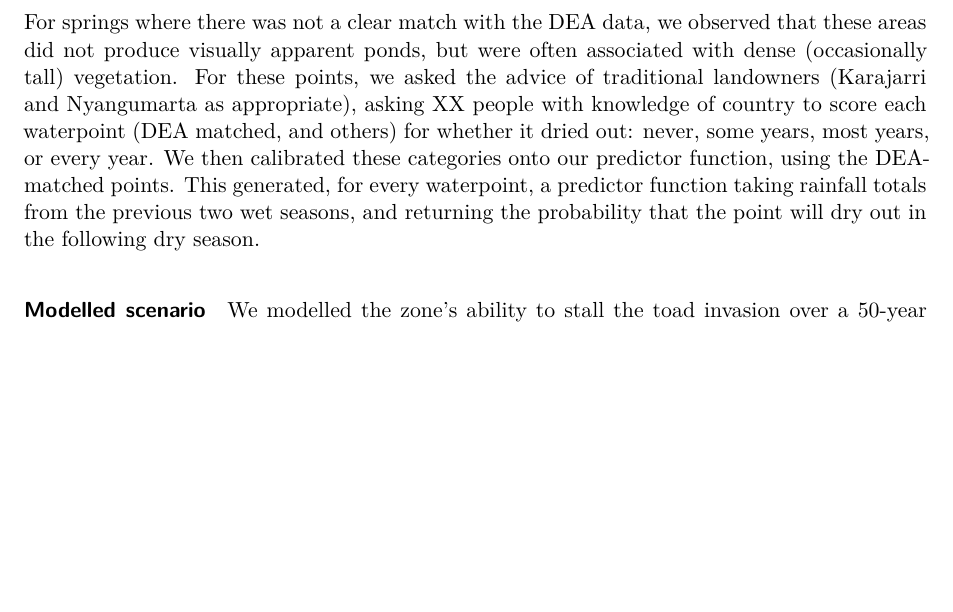
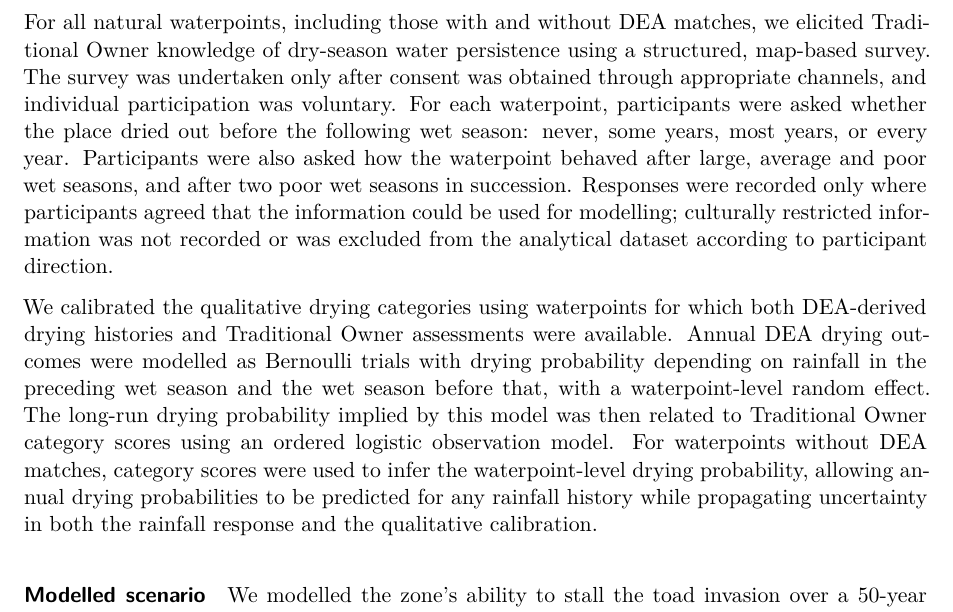
Before and after one commit to PopBiolGen/TCZ-sims, a Quarto document (ms/tcz-optimisation-methods.qmd): part of page 4 of 6, cut at the place of the change, the shorter picture padded with empty space. Rendered offline with R 4.5, knitr and Pandoc in place of Quarto, then LaTeX, with nearby package versions.

Commit message:
update methods description

```diff
--- a/ms/tcz-optimisation-methods.qmd
+++ b/ms/tcz-optimisation-methods.qmd
@@ -47,7 +47,9 @@ Although the Geosciences Australia data is probably sufficient for broad scale m
 
 We treated springs as places that will dry with some probability in any given year. This reflects the reality on the ground, where the depth of the water table fluctuates seasonally, and where some of the springs have not been opened by Indigenous custodians for many years and so are no longer apparent on the surface. To understand drying probability we took two complementary approaches. First, we cross-referenced spring locations against waterpoints identified by the Digital Earth Australia (DEA) dataset (**REF**), which makes use of landsat images over Australia, with satellite passes every 16 days since 1985. These satellite images have been processed to identify waterpoints and measure their percentage fullness at each clear (*i.e.*, not affected by cloud cover) pass of the satellite. We then spatially joined the living waters set to the DEA dataset. With the constraint that the living waters point needed to be within 100m of the DEA polygon, we generated XX matches. This gives us a set of springs that produce waterbodies large enough to be visually observed. For this set, we used the DEA data to score whether or not the spring dried out (*i.e.* reached 0% wetness) in the dry season (June-December) each year. For each of these points, we then extracted the rainfall falling in the previous wet season (Dec-May) of each scored year from the SILO database (**REF**). We then fitted a predictor function for the probability of drying as a function of the precipitation total of the previous wet season plus the effect of the wet season before that, with a random effect for site.
 
-For springs where there was not a clear match with the DEA data, we observed that these areas did not produce visually apparent ponds, but were often associated with dense (occasionally tall) vegetation. For these points, we asked the advice of traditional landowners (Karajarri and Nyangumarta as appropriate), asking XX people with knowledge of country to score each waterpoint (DEA matched, and others) for whether it dried out: never, some years, most years, or every year. We then calibrated these categories onto our predictor function, using the DEA-matched points. This generated, for every waterpoint, a predictor function taking rainfall totals from the previous two wet seasons, and returning the probability that the point will dry out in the following dry season.
+For all natural waterpoints, including those with and without DEA matches, we elicited Traditional Owner knowledge of dry-season water persistence using a structured, map-based survey. The survey was undertaken only after consent was obtained through appropriate channels, and individual participation was voluntary. For each waterpoint, participants were asked whether the place dried out before the following wet season: never, some years, most years, or every year. Participants were also asked how the waterpoint behaved after large, average and poor wet seasons, and after two poor wet seasons in succession. Responses were recorded only where participants agreed that the information could be used for modelling; culturally restricted information was not recorded or was excluded from the analytical dataset according to participant direction.
+
+We calibrated the qualitative drying categories using waterpoints for which both DEA-derived drying histories and Traditional Owner assessments were available. Annual DEA drying outcomes were modelled as Bernoulli trials with drying probability depending on rainfall in the preceding wet season and the wet season before that, with a waterpoint-level random effect. The long-run drying probability implied by this model was then related to Traditional Owner category scores using an ordered logistic observation model. For waterpoints without DEA matches, category scores were used to infer the waterpoint-level drying probability, allowing annual drying probabilities to be predicted for any rainfall history while propagating uncertainty in both the rainfall response and the qualitative calibration.
 
 #### Modelled scenario
 
```
